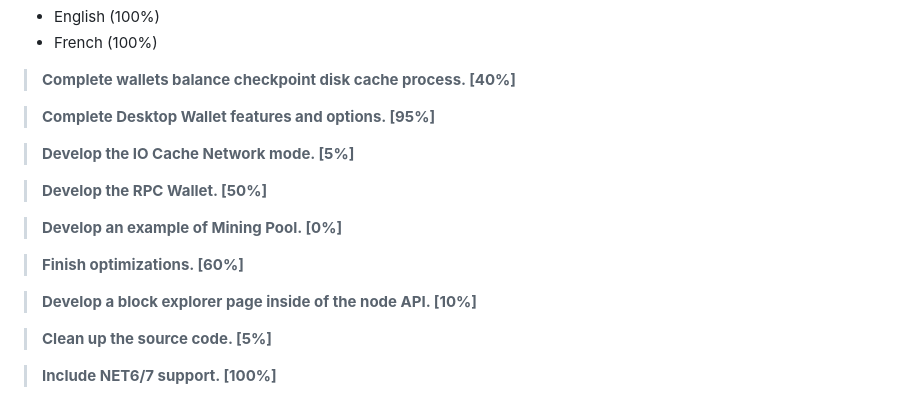
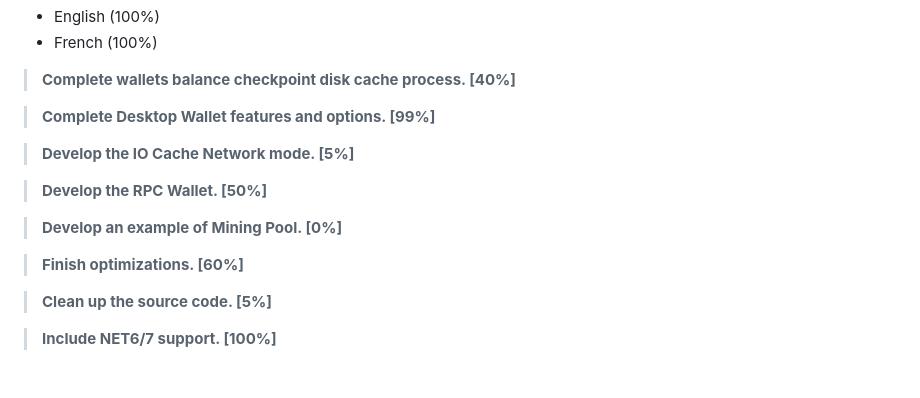
Before and after one commit to SeguraChain/SeguraChain, a Markdown page: README.md, the part around the change. Drawn GitHub-style; blank space fills up the shorter version.

```diff
--- a/README.md
+++ b/README.md
@@ -49,7 +49,7 @@ Everything has been developed in C#, and support NET5/NET6/NET7, a downgrade to
 
 > **Complete wallets balance checkpoint disk cache process. [40%]**
 
-> **Complete Desktop Wallet features and options. [95%]**
+> **Complete Desktop Wallet features and options. [99%]**
 
 > **Develop the IO Cache Network mode. [5%]**
 
@@ -58,8 +58,6 @@ Everything has been developed in C#, and support NET5/NET6/NET7, a downgrade to
 > **Develop an example of Mining Pool. [0%]**
 
 > **Finish optimizations. [60%]**
-
-> **Develop a block explorer page inside of the node API. [10%]**
 
 > **Clean up the source code. [5%]**
 
```
